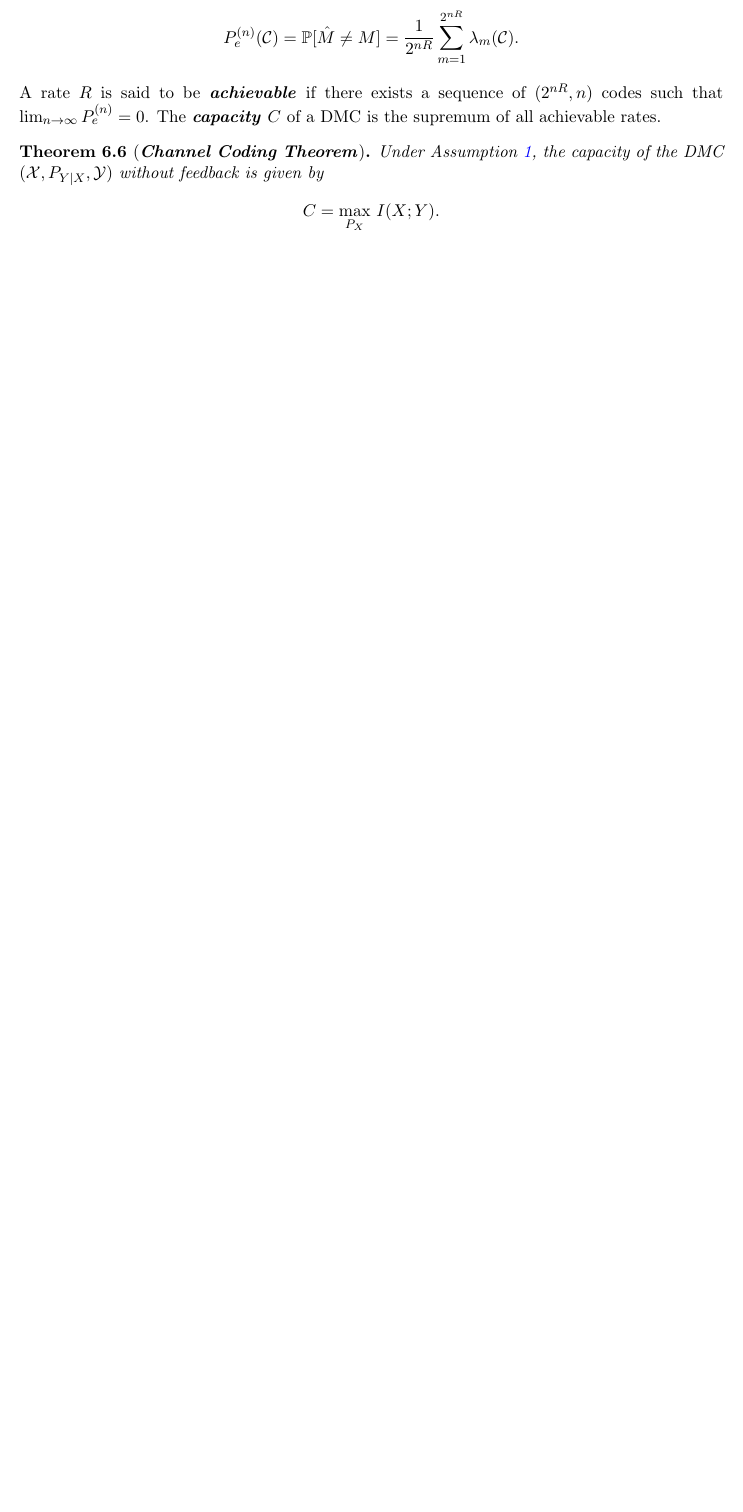
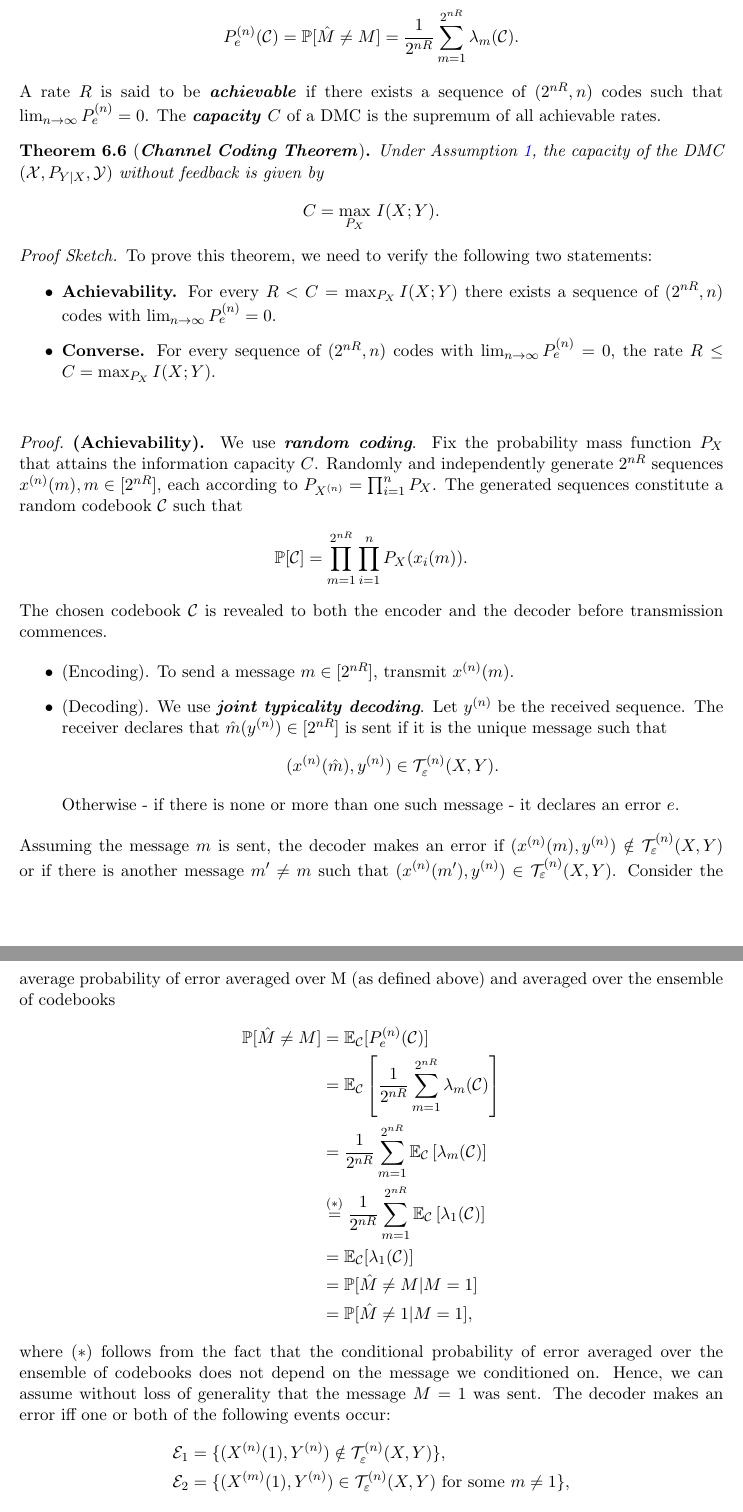
Before and after one commit to JayD1/Tex-Notes, a LaTeX document (Information Theory/Information Theory.tex): part of page 17 of 17 before the commit and two parts of pages 17 and 18 of 19 after it, the two joined at a grey line, cut so that both start at the same text, the shorter picture padded with empty space. Compiled offline with pdfLaTeX.

Commit message:
Added channel coding proof

```diff
--- a/Information Theory/Information Theory.tex
+++ b/Information Theory/Information Theory.tex
@@ -1064,19 +1064,41 @@
     \end{equation*}
 \end{theorem}
 
-% \begin{proof}[Proof Sketch]\renewcommand{\qedsymbol}{}
-%     To prove this theorem, we need to verify the following two statements:
-%     \begin{itemize}
-%         \item \textbf{Achievability.} For every $R > R^* = H(X)$ there exists a sequence of $(2^{nR}, n)$ codes with $\lim_{n\rightarrow \infty} P_e^{(n)} = 0$.
-%         \item \textbf{Converse.} For every sequence of $(2^{nR}, n)$ codes with $\lim_{n\rightarrow \infty} P_e^{(n)} = 0$, the source coding rate $R \ge R^* = H(X)$.
-%     \end{itemize}
-% \end{proof}
+\begin{proof}[Proof Sketch]\renewcommand{\qedsymbol}{}
+    To prove this theorem, we need to verify the following two statements:
+    \begin{itemize}
+        \item \textbf{Achievability.} For every $R < C = \max_{P_X}I(X;Y)$ there exists a sequence of $(2^{nR}, n)$ codes with $\lim_{n\rightarrow \infty} P_e^{(n)} = 0$.
+        \item \textbf{Converse.} For every sequence of $(2^{nR}, n)$ codes with $\lim_{n\rightarrow \infty} P_e^{(n)} = 0$, the rate $R \le C = \max_{P_X}I(X;Y)$.
+    \end{itemize}
+\end{proof}
 
-% \begin{proof}
-%     \textbf{(Achievability).} For $\varepsilon > 0$, let $R = (1+\varepsilon)H(X)$.  So for a given $n$ our coding scheme maps $n$ symbols into a $\M$ such that $|\M| = 2^{nR} = 2^{n(1+\varepsilon)H(X)}$. By the upper bound on the cardinality of the typical set in Thm. \ref{thm:typicality} \eqref{eqn:typical_set_cardinality}, we can uniquely map each typical sequence in $\T^{(n)}_\varepsilon$ to an index in $\M$. Therefore, we define the typicality coding scheme:
-%     \begin{itemize}
-%         \item {(Encoding).} Assign a unique index $m(x^{(n)})$ to each $x^{(n)}\in\T^{(n)}_\varepsilon$. Assign $m = 1$ to all $x^{(n)}\notin \T^{(n)}_\varepsilon$.
-%         \item {(Decoding).} Upon receiving the index $m$, the decoder returns the typical sequence corresponding to $m$, i.e., return $\hat{x}^{(n)} = x^{(n)}(m)$ for the unique $x^{(n)}(m)\in\T^{(n)}_\varepsilon$.
-%     \end{itemize}
+\begin{proof}
+    \textbf{(Achievability).} We use \highlight{random coding}. Fix the probability mass function $P_X$ that attains the information capacity $C$. Randomly and independently generate $2^{nR}$ sequences $x^{(n)}(m), m \in [2^{nR}]$, each according to $P_{X^{(n)}} = \prod_{i=1}^{n} P_X$. The generated sequences constitute a random codebook $\C$ such that
+    \begin{equation*}
+        \Prob[\C] = \prod_{m=1}^{2^{nR}}\prod_{i=1}^{n} P_X(x_i(m)).
+    \end{equation*}
+    The chosen codebook $\C$ is revealed to both the encoder and the decoder before transmission commences.
 
-%     \noindent All typical sequences are recovered error-free. Thus, $P^{(n)}_\varepsilon = \Prob[X^{(n)}\notin\T^{(n)}_\varepsilon]$ which vanishes to zero as $n\rightarrow \infty$ by Thm. \ref{thm:typicality} \eqref{eqn:not_in_typical_set}. This completes the achievability proof.
+    \begin{itemize}
+        \item {(Encoding).} To send a message $m \in [2^{nR}]$, transmit $x^{(n)}(m)$.
+        \item {(Decoding).} We use \highlight{joint typicality decoding}. Let $y^{(n)}$ be the received sequence. The receiver declares that $\hat{m}(y^{(n)}) \in [2^{nR}]$ is sent if it is the unique message such that
+        \begin{equation*}
+            (x^{(n)}(\hat{m}), y^{(n)}) \in \T^{(n)}_\varepsilon(X,Y).
+        \end{equation*}
+        Otherwise - if there is none or more than one such message - it declares an error $e$.
+    \end{itemize}
+    \noindent Assuming the message $m$ is sent, the decoder makes an error if $(x^{(n)}(m), y^{(n)}) \notin \T^{(n)}_\varepsilon(X,Y)$ or if there is another message $m' \neq m$ such that $(x^{(n)}(m'), y^{(n)}) \in \T^{(n)}_\varepsilon(X,Y)$. Consider the average probability of error averaged over M (as defined above) and averaged over the ensemble of codebooks
+    \begin{align*}
+        \Prob[\hat{M}\neq M] &= \E_{\C}[P^{(n)}_e(\C)] \\
+        &= \E_{\C}\left[\dfrac{1}{2^{nR}}\sum_{m=1}^{2^{nR}}\lambda_m(\C)\right] \\
+        &= \dfrac{1}{2^{nR}}\sum_{m=1}^{2^{nR}} \E_{\C}\left[\lambda_m(\C)\right] \\
+        &\overset{(*)}{=} \dfrac{1}{2^{nR}}\sum_{m=1}^{2^{nR}} \E_{\C}\left[\lambda_1(\C)\right] \\
+        &= \E_{\C}[\lambda_1(\C)] \\
+        &= \Prob[\hat{M}\neq M| M = 1] \\
+        &= \Prob[\hat{M}\neq 1| M = 1],
+    \end{align*}
+    where $(*)$ follows from the fact that the conditional probability of error averaged over the ensemble of codebooks does not depend on the message we conditioned on. Hence, we can assume without loss of generality that the message $M = 1$ was sent. The decoder makes an error iff one or both of the following events occur:
+    \begin{align*}
+        \mathcal{E}_1 &= \{(X^{(n)}(1),Y^{(n)})\notin \T^{(n)}_\varepsilon(X,Y)\}, \\
+        \mathcal{E}_2 &= \{(X^{(m)}(1),Y^{(n)})\in \T^{(n)}_\varepsilon(X,Y)\ \text{for some}\ m\neq 1\},
+    \end{align*}
@@ -1098,3 +1131,20 @@
+        nR &= H(M) \\
+        \hspace{7em} &= I(M;Y^{(n)}) + H(M|Y^{(n)}) \\
+        &= I(M;Y^{(n)}) + H(M|Y^{(n)}, \hat{M}) \tag{since $M\independent \hat{M}|Y^{(n)}$} \\
+        &\le I(M;Y^{(n)}) + H(M|\hat{M}) \\
+        &\le I(M;Y^{(n)}) + 1 + nRP^{(n)}_e \tag{by Fano's inequality} \\
+        &= \sum_{i=1}^{n} I(M;Y_i|Y^{(i-1)}) + 1 + nRP^{(n)}_e  \\
+        &= \sum_{i=1}^{n} I(M, Y^{(i-1)};Y_i) - \underbrace{I(Y^{(i-1)}; Y_i)}_{\le 0} + 1 + nRP^{(n)}_e  \\
+        &\le \sum_{i=1}^{n} I(M, Y^{(i-1)};Y_i) + 1 + nRP^{(n)}_e  \\
+        &= \sum_{i=1}^{n} I(X_i,M, Y^{(i-1)};Y_i) - \underbrace{I(X_i; Y_i| M, Y^{(i-1)})}_{\le 0} + 1 + nRP^{(n)}_e  \\
+        &\le \sum_{i=1}^{n} I(X_i,M, Y^{(i-1)};Y_i) + 1 + nRP^{(n)}_e  \\
+        &= \sum_{i=1}^{n} I(X_i;Y_i) + I(M, Y^{(i-1)};Y_i| X_i) + 1 + nRP^{(n)}_e  \\
+        &= \sum_{i=1}^{n} I(X_i;Y_i) + 1 + nRP^{(n)}_e \tag{for a DMC $(M,Y^{(i-1)}) - X_i - Y_i$ holds}  \\
+        &\le nC + 1 + nRP^{(n)}_e \tag{where $C = \max_{P_X}I(X;Y)$} \\
+        \implies R &\le C - \dfrac{1}{n} - RP^{(n)}_e.
+    \end{align*}
+    By taking $n\rightarrow \infty$, we conclude that $R\le C$.
+\end{proof}
 
 
 \section{Differential Entropy}
```
Also changed, not shown: Information Theory/Information Theory.tex (53 more changed lines).
